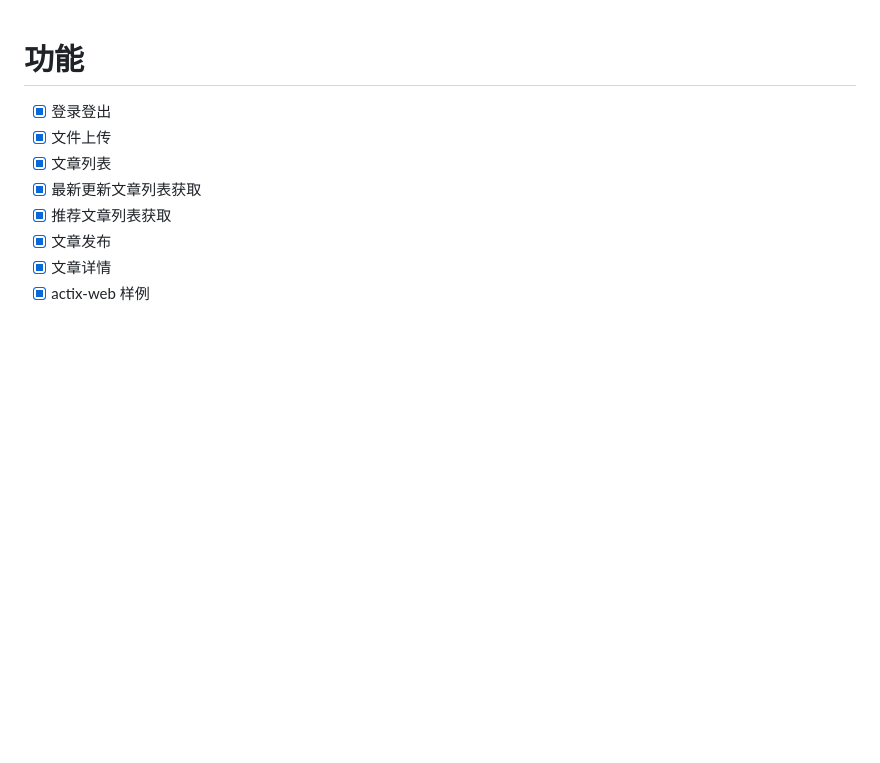
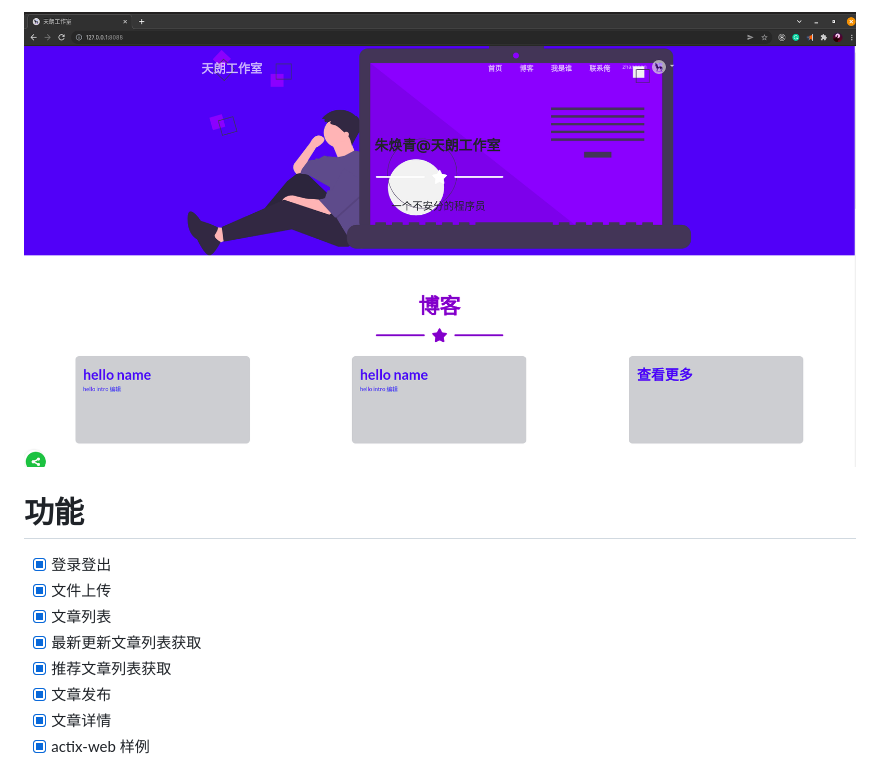
Before and after one commit to TianLangStudio/rust_cms, a Markdown page: README.md, the part around the change. Drawn GitHub-style; pictures changed too: doc/imgs/screenshot.png (added); blank space fills up the shorter version.

```diff
--- a/README.md
+++ b/README.md
@@ -1,3 +1,4 @@
+![Rust CMS](./doc/imgs/screenshot.png)
 # 功能
 - [x]  登录登出
 - [x]  文件上传
```
Also changed, not shown: doc/ChangeLog.md (+4 -0 lines), 7 other files.
